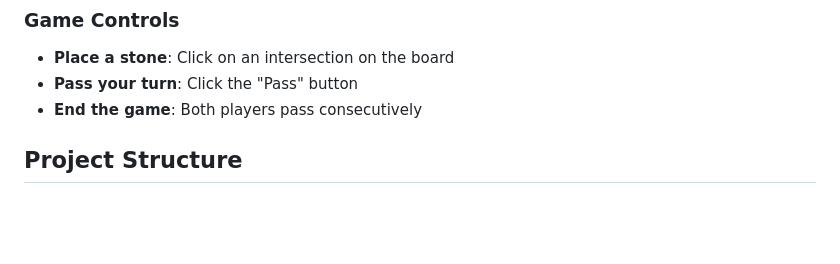
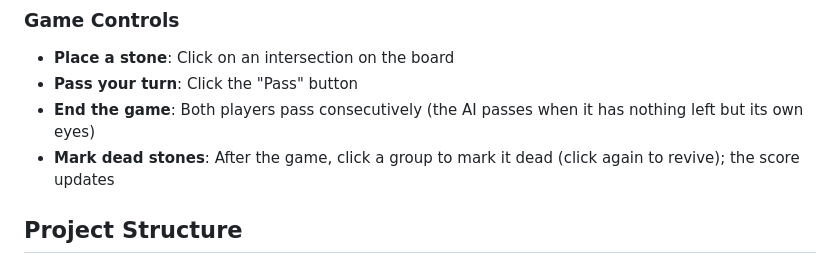
Before and after one commit to gddickinson/go, a Markdown page: README.md, the part around one of its changes. Rendered like a GitHub page; blank space fills up the shorter version.

```diff
--- a/README.md
+++ b/README.md
@@ -51,7 +51,8 @@ python go_main.py
 
 - **Place a stone**: Click on an intersection on the board
 - **Pass your turn**: Click the "Pass" button
-- **End the game**: Both players pass consecutively
+- **End the game**: Both players pass consecutively (the AI passes when it has nothing left but its own eyes)
+- **Mark dead stones**: After the game, click a group to mark it dead (click again to revive); the score updates
 
 ## Project Structure
 
```
Also changed, not shown: other parts of README.md (+2 -2 lines), INTERFACE.md (+10 -6 lines), SESSION_LOG.md (+11 -0 lines), docs/img/home.png, docs/img/play.png, docs/img/rules.png, docs/img/watch.png.
